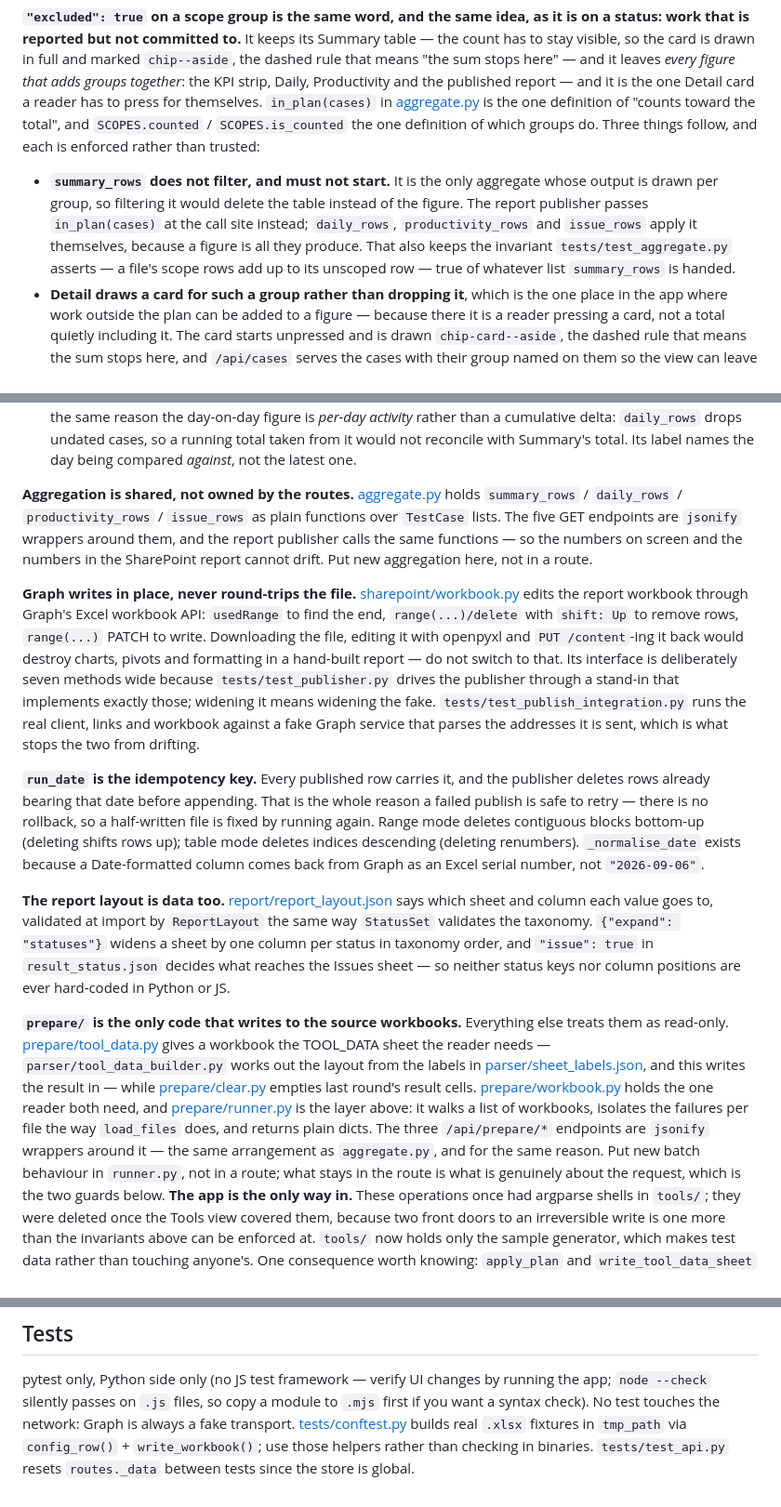
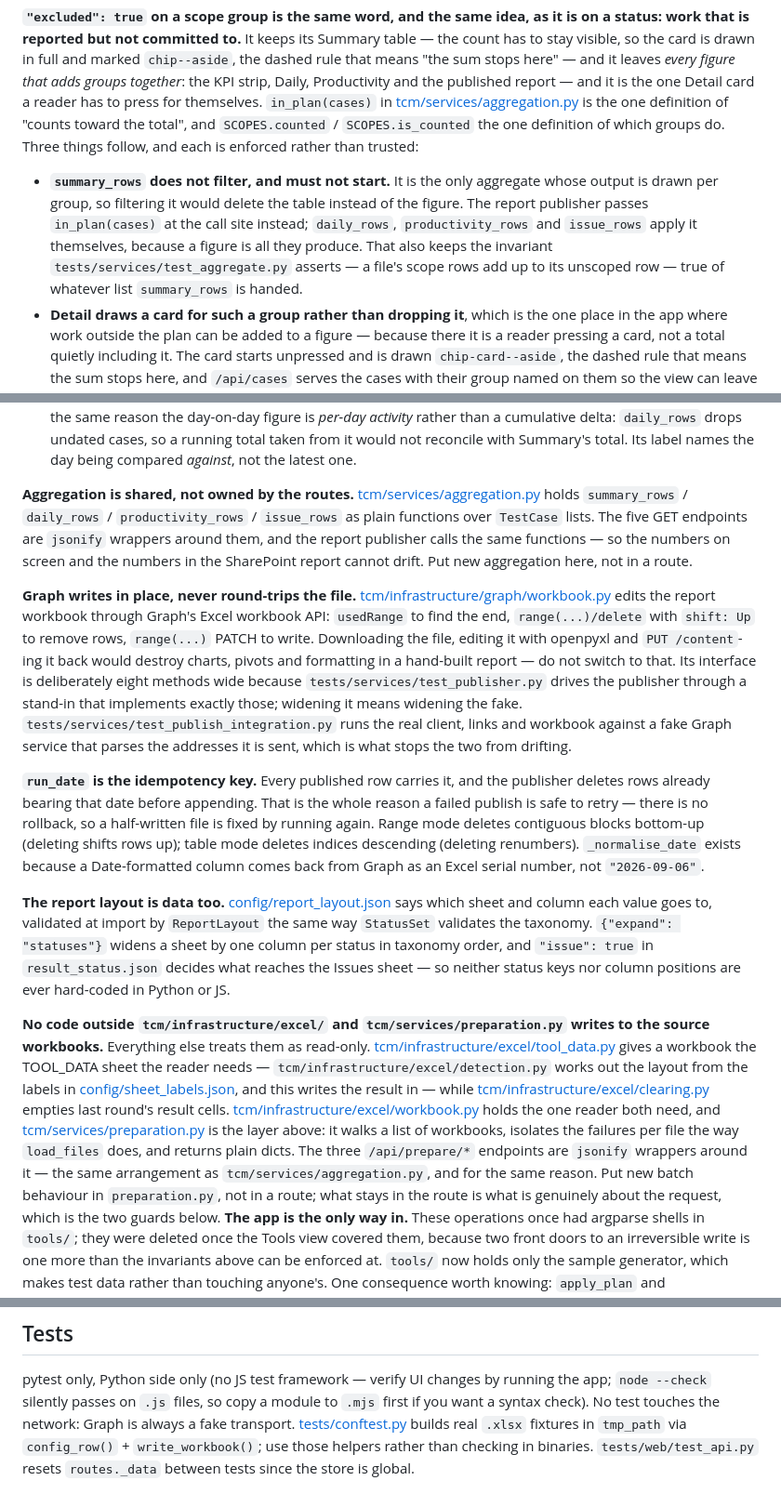
Before and after one commit to lomahs/tema, a Markdown page: CLAUDE.md, 3 parts joined by grey strips. Shown at 93% size. GitHub-like rendering.

```diff
--- a/CLAUDE.md
+++ b/CLAUDE.md
@@ -184,7 +212,7 @@ work that is reported but not committed to.** It keeps its Summary table — the
 visible, so the card is drawn in full and marked `chip--aside`, the dashed rule that means "the
 sum stops here" — and it leaves *every figure that adds groups together*: the KPI strip, Daily,
 Productivity and the published report — and it is the one Detail card a reader has to press for
-themselves. `in_plan(cases)` in [aggregate.py](aggregate.py)
+themselves. `in_plan(cases)` in [tcm/services/aggregation.py](tcm/services/aggregation.py)
 is the one definition of "counts toward the total", and `SCOPES.counted` / `SCOPES.is_counted`
 the one definition of which groups do. Three things follow, and each is enforced rather than
 trusted:
@@ -193,7 +221,7 @@ trusted:
   is drawn per group, so filtering it would delete the table instead of the figure. The report
   publisher passes `in_plan(cases)` at the call site instead; `daily_rows`, `productivity_rows`
   and `issue_rows` apply it themselves, because a figure is all they produce. That also keeps
-  the invariant `tests/test_aggregate.py` asserts — a file's scope rows add up to its unscoped
+  the invariant `tests/services/test_aggregate.py` asserts — a file's scope rows add up to its unscoped
   row — true of whatever list `summary_rows` is handed.
 - **Detail draws a card for such a group rather than dropping it**, which is the one place in the
   app where work outside the plan can be added to a figure — because there it is a reader pressing
@@ -573,20 +601,20 @@ Behavior worth preserving when touching the UI:
   from it would not reconcile with Summary's total. Its label names the day being compared
   *against*, not the latest one.
 
-**Aggregation is shared, not owned by the routes.** [aggregate.py](aggregate.py) holds
+**Aggregation is shared, not owned by the routes.** [tcm/services/aggregation.py](tcm/services/aggregation.py) holds
 `summary_rows` / `daily_rows` / `productivity_rows` / `issue_rows` as plain functions over
 `TestCase` lists. The five GET endpoints are `jsonify` wrappers around them, and the report
 publisher calls the same functions — so the numbers on screen and the numbers in the
 SharePoint report cannot drift. Put new aggregation here, not in a route.
 
-**Graph writes in place, never round-trips the file.** [sharepoint/workbook.py](sharepoint/workbook.py)
+**Graph writes in place, never round-trips the file.** [tcm/infrastructure/graph/workbook.py](tcm/infrastructure/graph/workbook.py)
 edits the report workbook through Graph's Excel workbook API: `usedRange` to find the end,
 `range(...)/delete` with `shift: Up` to remove rows, `range(...)` PATCH to write. Downloading
 the file, editing it with openpyxl and `PUT /content`-ing it back would destroy charts, pivots
 and formatting in a hand-built report — do not switch to that. Its interface is deliberately
-seven methods wide because `tests/test_publisher.py` drives the publisher through a stand-in
+eight methods wide because `tests/services/test_publisher.py` drives the publisher through a stand-in
 that implements exactly those; widening it means widening the fake.
-`tests/test_publish_integration.py` runs the real client, links and workbook against a fake
+`tests/services/test_publish_integration.py` runs the real client, links and workbook against a fake
 Graph service that parses the addresses it is sent, which is what stops the two from drifting.
 
 **`run_date` is the idempotency key.** Every published row carries it, and the publisher
@@ -596,22 +624,22 @@ again. Range mode deletes contiguous blocks bottom-up (deleting shifts rows up);
 deletes indices descending (deleting renumbers). `_normalise_date` exists because a
 Date-formatted column comes back from Graph as an Excel serial number, not `"2026-09-06"`.
 
-**The report layout is data too.** [report/report_layout.json](report/report_layout.json) says
+**The report layout is data too.** [config/report_layout.json](config/report_layout.json) says
 which sheet and column each value goes to, validated at import by `ReportLayout` the same way
 `StatusSet` validates the taxonomy. `{"expand": "statuses"}` widens a sheet by one column per
 status in taxonomy order, and `"issue": true` in `result_status.json` decides what reaches the
 Issues sheet — so neither status keys nor column positions are ever hard-coded in Python or JS.
 
-**`prepare/` is the only code that writes to the source workbooks.** Everything else treats
-them as read-only. [prepare/tool_data.py](prepare/tool_data.py) gives a workbook the TOOL_DATA
-sheet the reader needs — `parser/tool_data_builder.py` works out the layout from the labels in
-[parser/sheet_labels.json](parser/sheet_labels.json), and this writes the result in —
-while [prepare/clear.py](prepare/clear.py) empties last round's result cells.
-[prepare/workbook.py](prepare/workbook.py) holds the one reader both need, and
-[prepare/runner.py](prepare/runner.py) is the layer above: it walks a list of workbooks,
+**No code outside `tcm/infrastructure/excel/` and `tcm/services/preparation.py` writes to the source workbooks.** Everything else treats
+them as read-only. [tcm/infrastructure/excel/tool_data.py](tcm/infrastructure/excel/tool_data.py) gives a workbook the TOOL_DATA
+sheet the reader needs — `tcm/infrastructure/excel/detection.py` works out the layout from the labels in
+[config/sheet_labels.json](config/sheet_labels.json), and this writes the result in —
+while [tcm/infrastructure/excel/clearing.py](tcm/infrastructure/excel/clearing.py) empties last round's result cells.
+[tcm/infrastructure/excel/workbook.py](tcm/infrastructure/excel/workbook.py) holds the one reader both need, and
+[tcm/services/preparation.py](tcm/services/preparation.py) is the layer above: it walks a list of workbooks,
 isolates the failures per file the way `load_files` does, and returns plain dicts. The three
 `/api/prepare/*` endpoints are `jsonify` wrappers around it — the same arrangement as
-`aggregate.py`, and for the same reason. Put new batch behaviour in `runner.py`, not in a route;
+`tcm/services/aggregation.py`, and for the same reason. Put new batch behaviour in `preparation.py`, not in a route;
 what stays in the route is what is genuinely about the request, which is the two guards below.
 **The app is the only way in.** These operations once had argparse shells in `tools/`; they
 were deleted once the Tools view covered them, because two front doors to an irreversible write is
@@ -652,4 +680,4 @@ pytest only, Python side only (no JS test framework — verify UI changes by run
 syntax check). No test touches the network: Graph is always a fake transport.
 [tests/conftest.py](tests/conftest.py) builds real `.xlsx` fixtures in `tmp_path` via
 `config_row()` + `write_workbook()`; use those helpers rather than checking in binaries.
-`tests/test_api.py` resets `routes._data` between tests since the store is global.
+`tests/web/test_api.py` resets `routes._data` between tests since the store is global.
```
Also changed, not shown: other parts of CLAUDE.md (+57 -29 lines), README.md (+60 -42 lines), 1 other file.
